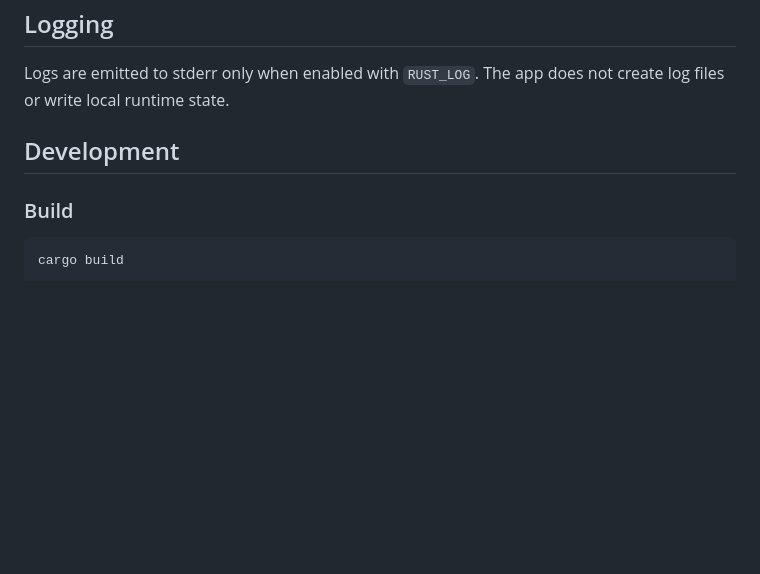
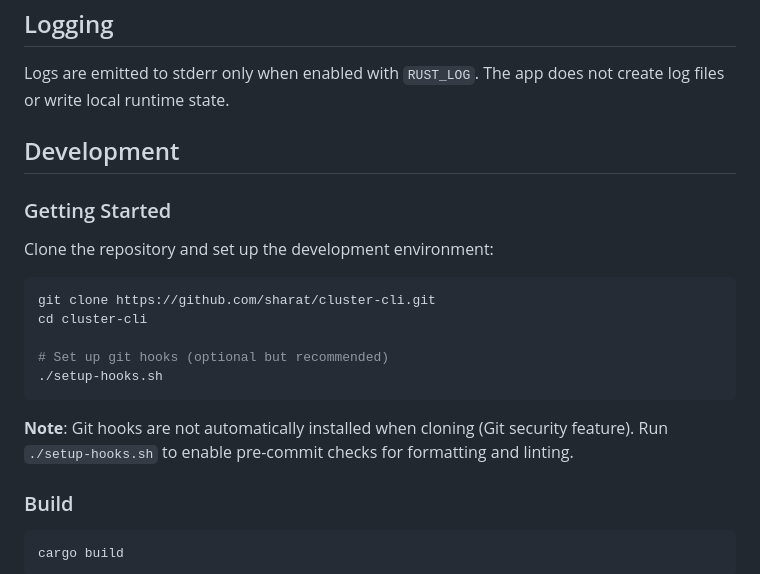
Before and after one commit to sharat/cluster-cli, a Markdown page: README.md, the part around the change. Drawn GitHub-style; blank space fills up the shorter version.

Commit message:
docs: add development setup instructions with git hooks note

````diff
--- a/README.md
+++ b/README.md
@@ -307,6 +307,20 @@ Logs are emitted to stderr only when enabled with `RUST_LOG`. The app does not c
 
 ## Development
 
+### Getting Started
+
+Clone the repository and set up the development environment:
+
+```bash
+git clone https://github.com/sharat/cluster-cli.git
+cd cluster-cli
+
+# Set up git hooks (optional but recommended)
+./setup-hooks.sh
+```
+
+**Note**: Git hooks are not automatically installed when cloning (Git security feature). Run `./setup-hooks.sh` to enable pre-commit checks for formatting and linting.
+
 ### Build
 
 ```bash
````
